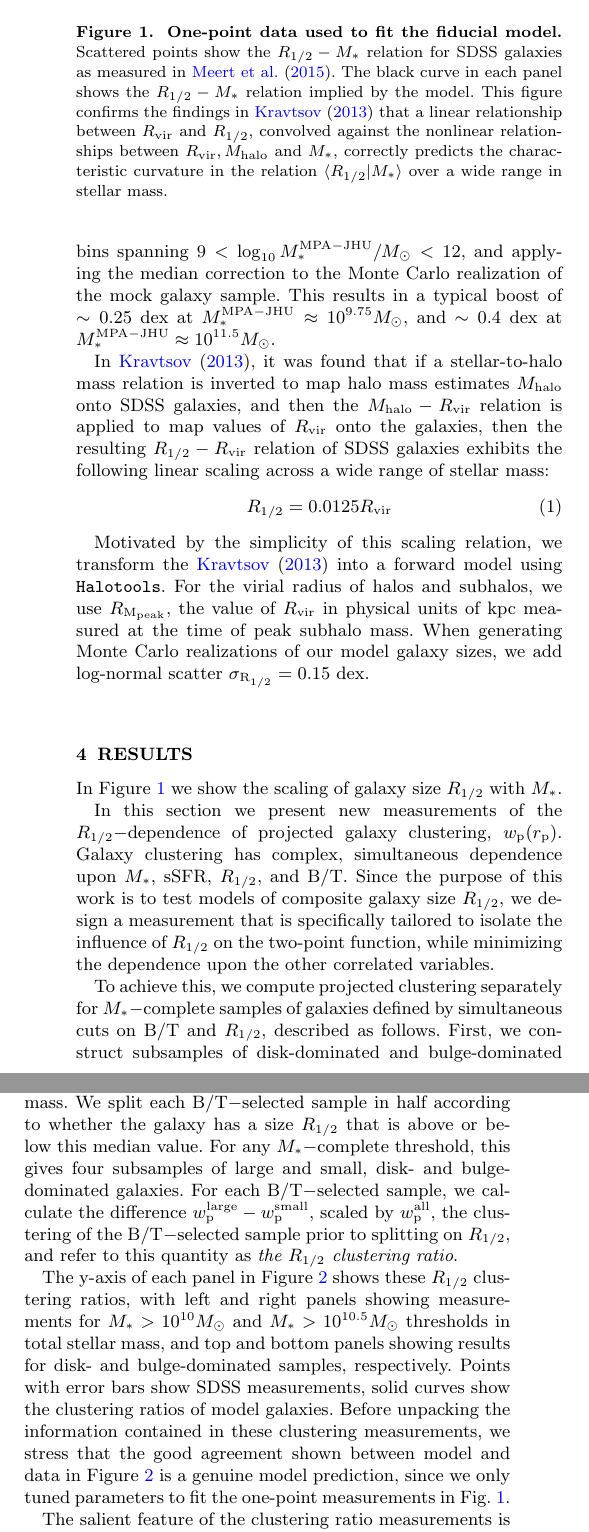
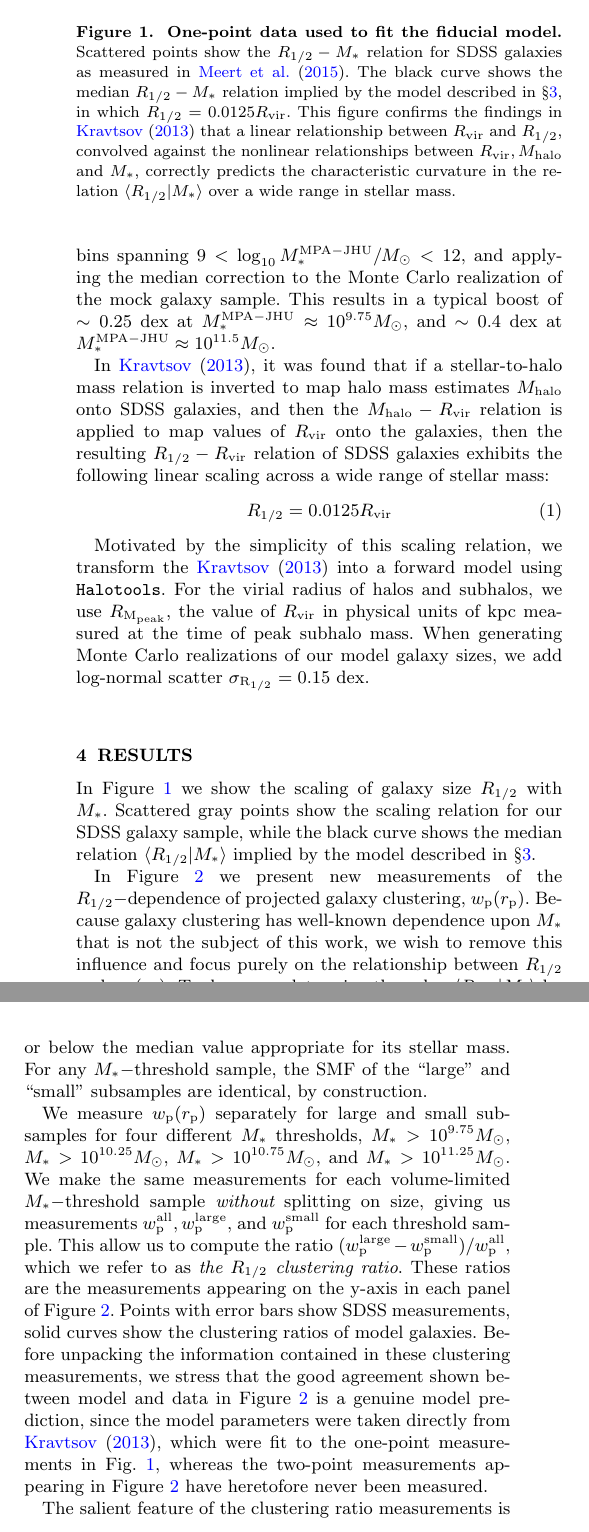
Before and after one commit to aphearin/galsize_models, a LaTeX paper (paper/galsize_paper.tex): two parts of the columns of page 2 of 4, joined at a grey line, cut so that both start at the same text. Compiled offline with pdfLaTeX; an older LaTeX class or package is replaced by its successor; a missing bibliography style is replaced by a similar one.

Commit message:
Developing results description

```diff
--- a/paper/galsize_paper.tex
+++ b/paper/galsize_paper.tex
@@ -57,6 +57,9 @@
 %%%%%%%%  observations  %%%%%%%%
 \newcommand{\rproj}{r_{\rm p}}
 \newcommand{\wproj}{w_{\rm p}}
+\newcommand{\wplarge}{w_{\rm p}^{\rm large}}
+\newcommand{\wpsmall}{w_{\rm p}^{\rm small}}
+\newcommand{\wpall}{w_{\rm p}^{\rm all}}
 
 %%%%%%%%  units  %%%%%%%%
 \newcommand{\kpc}{{\rm kpc}}
@@ -129,7 +132,7 @@ Motivated by the simplicity of this scaling relation, we transform the \citet{kr
 
 %In \S\ref{subsec:tests1} we show comparisons between the galaxy size model described in \S\ref{sec:model} and our SDSS sample. We identify the key ingredients that determine the characteristic $\rhalf-$dependence of galaxy clustering in \S\ref{subsec:tests2}. In so doing, we demonstrate the sensitivity of galaxy clustering measurements to the underlying model assumptions, establishing the success of our model as non-trivial.
 
-In Figure \ref{fig:scatter_plot} we show the scaling of galaxy size $\rhalf$ with $\mstar.$
+In Figure \ref{fig:scatter_plot} we show the scaling of galaxy size $\rhalf$ with $\mstar.$ Scattered gray points show the scaling relation for our SDSS galaxy sample, while the black curve shows the median relation $\langle\rhalf\vert\mstar\rangle$ implied by the model described in \S\ref{sec:model}.
 
 %---------------------------------------------------------------------------------------------------
 \begin{figure}
@@ -137,32 +140,29 @@ In Figure \ref{fig:scatter_plot} we show the scaling of galaxy size $\rhalf$ wit
 \includegraphics[width=8cm]{FIGS/single_component_model_vs_sdss_one_point.pdf}
 \caption{
 {\bf One-point data used to fit the fiducial model.}
-Scattered points show the $\rhalf-\mstar$ relation for SDSS galaxies as measured in \citet{meert_etal15}. The black curve in each panel shows the $\rhalf-\mstar$ relation implied by the model. This figure confirms the findings in \citet{kravtsov13} that a linear relationship between $\rvir$ and $\rhalf,$ convolved against the nonlinear relationships between $\rvir, \mhalo$ and $\mstar,$ correctly predicts the characteristic curvature in the relation $\langle\rhalf\vert\mstar\rangle$ over a wide range in stellar mass.
+Scattered points show the $\rhalf-\mstar$ relation for SDSS galaxies as measured in \citet{meert_etal15}. The black curve shows the median $\rhalf-\mstar$ relation implied by the model described in \S\ref{sec:model}, in which $\rhalf=0.0125\rvir.$ This figure confirms the findings in \citet{kravtsov13} that a linear relationship between $\rvir$ and $\rhalf,$ convolved against the nonlinear relationships between $\rvir, \mhalo$ and $\mstar,$ correctly predicts the characteristic curvature in the relation $\langle\rhalf\vert\mstar\rangle$ over a wide range in stellar mass.
 }
 \label{fig:scatter_plot}
 \end{figure}
 %-----------------------------------------------------------------------------------------------------
 
-In this section we present new measurements of the $\rhalf-$dependence of projected galaxy clustering, $\wproj(\rproj).$ Galaxy clustering has complex, simultaneous dependence upon $\mstar,$ $\ssfr,$ $\rhalf,$ and $\bt.$ Since the purpose of this work is to test models of composite galaxy size $\rhalf,$ we design a measurement that is specifically tailored to isolate the influence of $\rhalf$ on the two-point function, while minimizing the dependence upon the other correlated variables.
+In Figure \ref{fig:clustering_ratio_upshot} we present new measurements of the $\rhalf-$dependence of projected galaxy clustering, $\wproj(\rproj).$ Because galaxy clustering has well-known dependence upon $\mstar$ that is not the subject of this work, we wish to remove this influence and focus purely on the relationship between $\rhalf$ and $\wproj(\rproj).$ To do so, we determine the value $\langle\rhalf\vert\mstar\rangle$ by computing a sliding median of $\rhalf,$ calculated using a window of width $N_{\rm gal}=1000.$ Each galaxy is categorized as either ``large" or ``small" according to whether it is above or below the median value appropriate for its stellar mass. For any $\mstar-$threshold sample, the SMF of the ``large" and ``small" subsamples are identical, by construction.
 
-To achieve this, we compute projected clustering separately for $\mstar-$complete samples of galaxies defined by simultaneous cuts on $\bt$ and $\rhalf,$ described as follows. First, we construct subsamples of disk-dominated and bulge-dominated galaxies using cuts of $\bt<0.25$ and $\bt>0.75,$ respectively, as in \S~\ref{subsubsec:scaling_relation} above. Separately for each $\bt-$selected subsample, we calculate $\langle\rhalf\vert\mstar;\bt\rangle,$ the median composite size of the sample as a function of total galaxy stellar mass. We split each $\bt-$selected sample in half according to whether the galaxy has a size $\rhalf$ that is above or below this median value. For any $\mstar-$complete threshold, this gives four subsamples of large and small, disk- and bulge-dominated galaxies. For each $\bt-$selected sample, we calculate the difference $\wproj^{\rm large}-\wproj^{\rm small},$ scaled by $\wproj^{\rm all},$ the clustering of the $\bt-$selected sample prior to splitting on $\rhalf,$ and refer to this quantity as {\em the $\rhalf$ clustering ratio}.
+We measure $\wproj(\rproj)$ separately for large and small subsamples for four different $\mstar$ thresholds, $\mstar>10^{9.75}\msun,$ $\mstar>10^{10.25}\msun,$ $\mstar>10^{10.75}\msun,$ and $\mstar>10^{11.25}\msun.$ We make the same measurements for each volume-limited $\mstar-$threshold sample {\em without} splitting on size, giving us measurements $\wpall, \wplarge,$ and $\wpsmall$ for each threshold sample. This allow us to compute the ratio $(\wplarge-\wpsmall)/\wpall,$ which we refer to as {\em the $\rhalf$ clustering ratio}. These ratios are the measurements appearing on the y-axis in each panel of Figure \ref{fig:clustering_ratio_upshot}. Points with error bars show SDSS measurements, solid curves show the clustering ratios of model galaxies. Before unpacking the information contained in these clustering measurements, we stress that the good agreement shown between model and data in Figure~\ref{fig:clustering_ratio_upshot} is a genuine model prediction, since the model parameters were taken directly from \citet{kravtsov13}, which were fit to the one-point measurements in Fig.~\ref{fig:scatter_plot}, whereas the two-point measurements appearing in Figure \ref{fig:clustering_ratio_upshot} have heretofore never been measured.
 
 %---------------------------------------------------------------------------------------------------
 \begin{figure}
 \centering
 \includegraphics[width=8cm]{FIGS/size_clustering_ratios_stripping_model_vs_sdss.pdf}
 \caption{
-{\bf Size-dependence of galaxy clustering.}
-Points with error bars show new SDSS measurements of the $\rhalf-$dependence of projected galaxy clustering, $\wproj,$ compared to predictions by the model tuned to the measurements shown in Fig.~\ref{fig:scatter_plot}. We define a disk or bulge as ``large" or ``small" according to whether it is above or below the median size for its stellar mass. The y-axis shows clustering strength ratios, so that, for example, a y-axis value of $-0.5$ corresponds to small galaxies being $50\%$ more strongly clustered than large galaxies of comparable stellar mass. We show results separately for disk-dominated galaxies ({\em top} panels) and bulge-dominated galaxies ({\em bottom }panels), and different thresholds in total stellar mass in the {\em left} and {\em right} panels. The successful prediction shown here is remarkable because the model was not fit to these data, and because two-point clustering is highly sensitive to the physics that shapes satellite galaxy profiles (see Fig.~\ref{fig:satellites}).
+{\bf $\rhalf-$dependence of galaxy clustering.}
+Points with error bars show new SDSS measurements of the $\rhalf-$dependence of projected galaxy clustering, $\wproj,$ compared to predictions by the model tuned to the measurements shown in Fig.~\ref{fig:scatter_plot}. We define a galaxy as ``large" or ``small" according to whether it is above or below the median size for its stellar mass, so that in each panel, the SMF of the ``large" and ``small" subsamples are identical, as described in the text. The y-axis shows {\em clustering strength ratios,} so that, for example, a y-axis value of $-0.5$ corresponds to small galaxies being $50\%$ more strongly clustered than large galaxies of comparable stellar mass. Each panel shows results separately for a different volume-limited $\mstar-$threshold samples. Fiducial model predictions appear as the solid curve in each panel.
 }
 \label{fig:clustering_ratio_upshot}
 \end{figure}
 %-----------------------------------------------------------------------------------------------------
 
-
-The y-axis of each panel in Figure \ref{fig:clustering_ratio_upshot} shows these $\rhalf$ clustering ratios, with left and right panels showing measurements for $\mstar>10^{10}M_{\odot}$ and $\mstar>10^{10.5}M_{\odot}$ thresholds in total stellar mass, and top and bottom panels showing results for disk- and bulge-dominated samples, respectively. Points with error bars show SDSS measurements, solid curves show the clustering ratios of model galaxies. Before unpacking the information contained in these clustering measurements, we stress that the good agreement shown between model and data in Figure~\ref{fig:clustering_ratio_upshot} is a genuine model prediction, since we only tuned parameters to fit the one-point measurements in Fig.~\ref{fig:scatter_plot}.
-
-The salient feature of the clustering ratio measurements is that they are negative: for either disk- or bulge-dominated samples, small galaxies cluster more strongly than large galaxies of the same stellar mass threshold, a new result. This feature also holds true for model galaxies, for which both $\rhalfbulge$ and $\rhalfdisk$ scale in power law proportion to $\rvir.$ Since halo mass $\mvir\propto\rvir^{3},$ and clustering is a strong function of $\mvir,$ the result may seem surprising.
+The salient feature of the clustering ratio measurements is that they are negative: small galaxies cluster more strongly than large galaxies of the same stellar mass, a new result. This feature also holds true for model galaxies. This result may be surprising, since $\rhalf\propto\rvir,$ halo mass $\rvir\propto\mhalo^{1/3},$ and clustering strength increases with $\mvir.$ Based on this simple argument, one would expect the opposite trend to the measurements shown here.
 
 The resolution to this puzzle is illustrated in Figure~\ref{fig:bt_censat}, which shows the PDF of $\bt$ for halos of the same mass $\mhalo,$ defined as $\mpeak,$ the peak mass ever attained through the history of the (sub)halo, so that host halos and subhalos can be treated on equal footing. In the model, central galaxies are diskier than satellites, a feature that is inherited from the method we use to map $\bt$ to model galaxies.
 
```
Also changed, not shown: paper/galsize_paper.pdf, paper/galsize_paper.tex (2 more changed lines).
